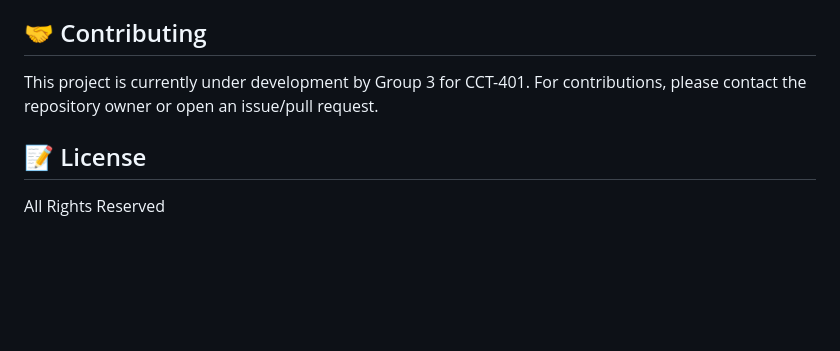
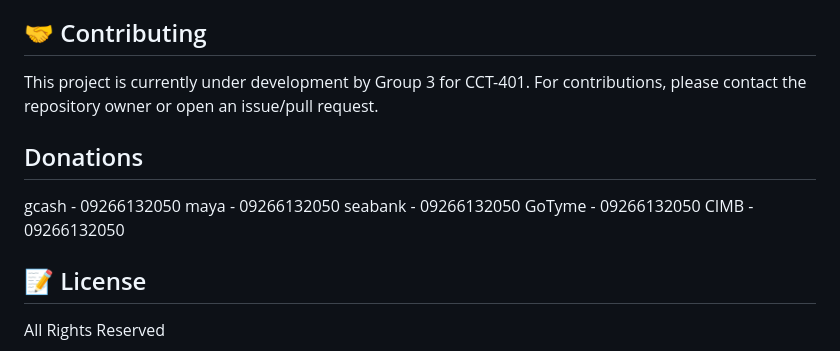
Before and after one commit to tiredniko/tiredniko-Auhydis-Development-of-an-Innovative-Dispenser-for-Hygiene, a Markdown page: README.md, the part around the change. Rendered like a GitHub page; blank space fills up the shorter version.

```diff
--- a/README.md
+++ b/README.md
@@ -127,6 +127,14 @@ This project involves distinct parts: the website frontend, the Cloudflare Worke
 
 This project is currently under development by Group 3 for CCT-401. For contributions, please contact the repository owner or open an issue/pull request.
 
+## Donations
+
+gcash - 09266132050
+maya - 09266132050
+seabank - 09266132050
+GoTyme - 09266132050
+CIMB - 09266132050
+
 ## 📝 License
 
 All Rights Reserved
```
